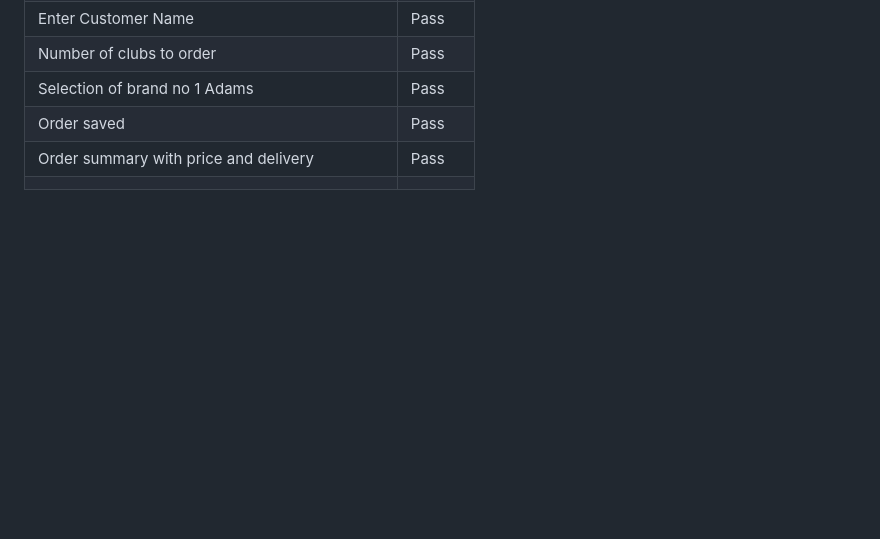
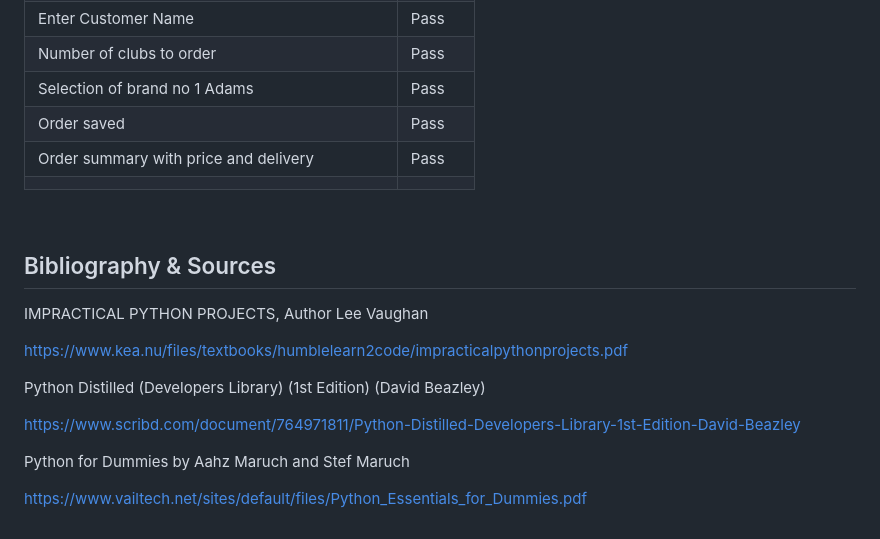
Before and after one commit to NigelFinegan5p/project-3, a Markdown page: README.md, the part around the change. GitHub-like rendering; blank space fills up the shorter version.

Commit message:
read me bibliography & sources

```diff
--- a/README.md
+++ b/README.md
@@ -396,3 +396,21 @@ This application uses Heroku for deployment
 |Order saved| Pass |
 | Order summary with price and delivery | Pass|
 |  |  |
+
+
+<br></br>
+
+## Bibliography & Sources
+
+IMPRACTICAL PYTHON PROJECTS, Author Lee Vaughan
+
+[https://www.kea.nu/files/textbooks/humblelearn2code/impracticalpythonprojects.pdf](https://www.kea.nu/files/textbooks/humblelearn2code/impracticalpythonprojects.pdf)
+
+
+Python Distilled (Developers Library) (1st Edition) (David Beazley)
+
+[https://www.scribd.com/document/764971811/Python-Distilled-Developers-Library-1st-Edition-David-Beazley](https://www.scribd.com/document/764971811/Python-Distilled-Developers-Library-1st-Edition-David-Beazley)
+
+Python for Dummies by Aahz Maruch and Stef Maruch
+
+[https://www.vailtech.net/sites/default/files/Python_Essentials_for_Dummies.pdf](https://www.vailtech.net/sites/default/files/Python_Essentials_for_Dummies.pdf)
```
